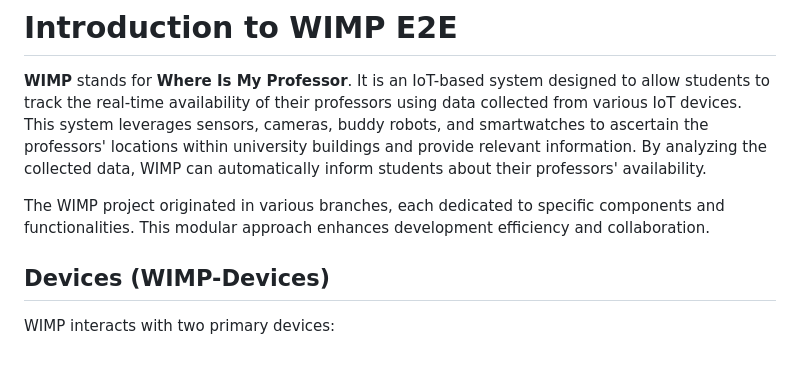
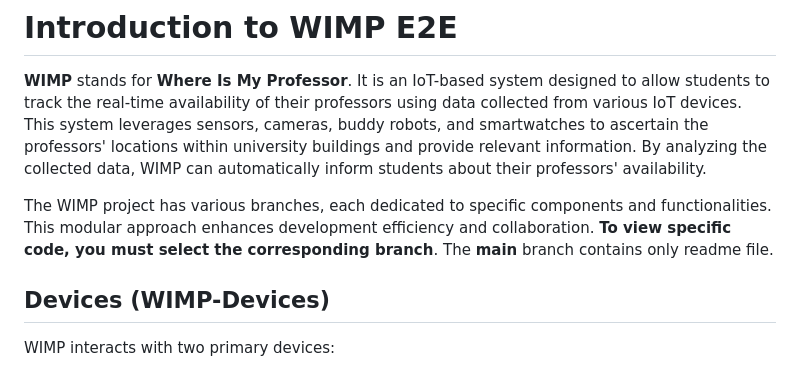
Before and after one commit to ptidejteam/WIMP-e2e, a Markdown page: README.md, the part around the change. Drawn GitHub-style.

```diff
--- a/README.md
+++ b/README.md
@@ -2,7 +2,7 @@
 
 **WIMP** stands for **Where Is My Professor**. It is an IoT-based system designed to allow students to track the real-time availability of their professors using data collected from various IoT devices. This system leverages sensors, cameras, buddy robots, and smartwatches to ascertain the professors' locations within university buildings and provide relevant information. By analyzing the collected data, WIMP can automatically inform students about their professors' availability.
 
-The WIMP project originated in various branches, each dedicated to specific components and functionalities. This modular approach enhances development efficiency and collaboration.
+The WIMP project has various branches, each dedicated to specific components and functionalities. This modular approach enhances development efficiency and collaboration. **To view specific code, you must select the corresponding branch**. The **main** branch contains only readme file.
 
 ## Devices (WIMP-Devices)
 
```
